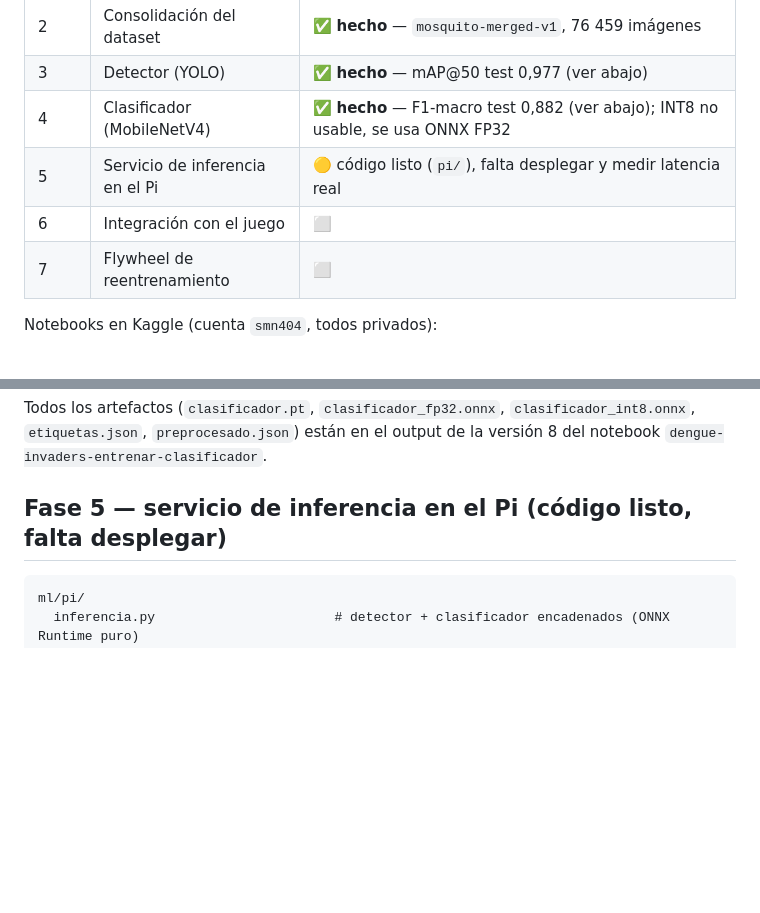
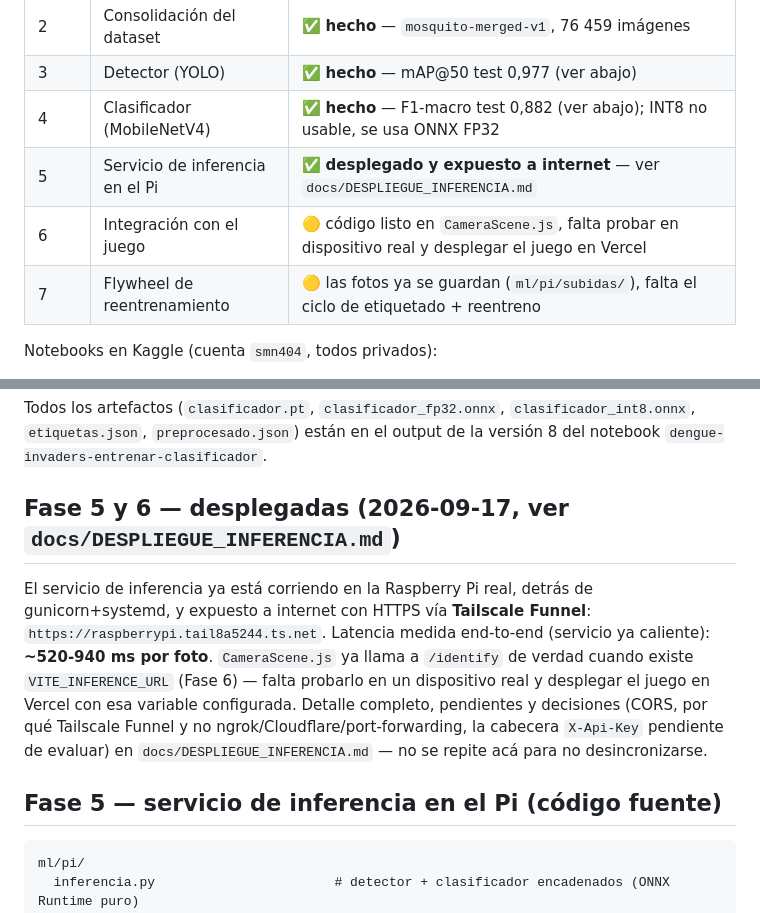
Before and after one commit to ElianHuanca/build-with-fable, a Markdown page: ml/README.md, 2 parts joined by grey strips. GitHub-like rendering; blank space fills up the shorter version.

````diff
--- a/ml/README.md
+++ b/ml/README.md
@@ -32,9 +32,9 @@ correspondiente y después `python ml/notebooks/build_notebook.py`.
 | 2 | Consolidación del dataset | ✅ **hecho** — `mosquito-merged-v1`, 76 459 imágenes |
 | 3 | Detector (YOLO) | ✅ **hecho** — mAP@50 test 0,977 (ver abajo) |
 | 4 | Clasificador (MobileNetV4) | ✅ **hecho** — F1-macro test 0,882 (ver abajo); INT8 no usable, se usa ONNX FP32 |
-| 5 | Servicio de inferencia en el Pi | 🟡 código listo (`pi/`), falta desplegar y medir latencia real |
-| 6 | Integración con el juego | ⬜ |
-| 7 | Flywheel de reentrenamiento | ⬜ |
+| 5 | Servicio de inferencia en el Pi | ✅ **desplegado y expuesto a internet** — ver `docs/DESPLIEGUE_INFERENCIA.md` |
+| 6 | Integración con el juego | 🟡 código listo en `CameraScene.js`, falta probar en dispositivo real y desplegar el juego en Vercel |
+| 7 | Flywheel de reentrenamiento | 🟡 las fotos ya se guardan (`ml/pi/subidas/`), falta el ciclo de etiquetado + reentreno |
 
 Notebooks en Kaggle (cuenta `smn404`, todos privados):
 - [dengue-invaders-consolidacion-dataset](https://www.kaggle.com/code/smn404/dengue-invaders-consolidacion-dataset) — versión 5, completa, sin GPU.
@@ -106,7 +106,18 @@ Todos los artefactos (`clasificador.pt`, `clasificador_fp32.onnx`, `clasificador
 `etiquetas.json`, `preprocesado.json`) están en el output de la versión 8 del notebook
 `dengue-invaders-entrenar-clasificador`.
 
-## Fase 5 — servicio de inferencia en el Pi (código listo, falta desplegar)
+## Fase 5 y 6 — desplegadas (2026-09-17, ver `docs/DESPLIEGUE_INFERENCIA.md`)
+
+El servicio de inferencia ya está corriendo en la Raspberry Pi real, detrás de gunicorn+systemd,
+y expuesto a internet con HTTPS vía **Tailscale Funnel**:
+`https://raspberrypi.tail8a5244.ts.net`. Latencia medida end-to-end (servicio ya caliente):
+**~520-940 ms por foto**. `CameraScene.js` ya llama a `/identify` de verdad cuando existe
+`VITE_INFERENCE_URL` (Fase 6) — falta probarlo en un dispositivo real y desplegar el juego en
+Vercel con esa variable configurada. Detalle completo, pendientes y decisiones (CORS, por qué
+Tailscale Funnel y no ngrok/Cloudflare/port-forwarding, la cabecera `X-Api-Key` pendiente de
+evaluar) en `docs/DESPLIEGUE_INFERENCIA.md` — no se repite acá para no desincronizarse.
+
+## Fase 5 — servicio de inferencia en el Pi (código fuente)
 
 ```
 ml/pi/
````
Also changed, not shown: other parts of ml/README.md (+22 -38 lines).
